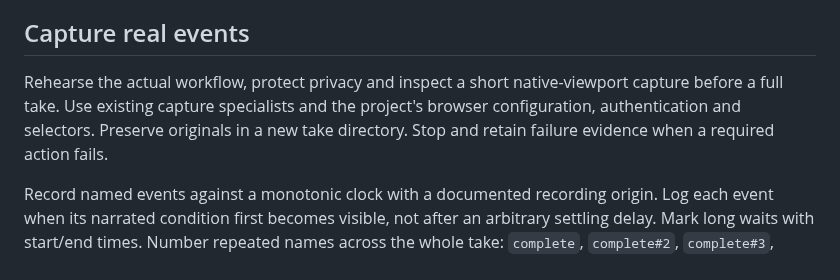
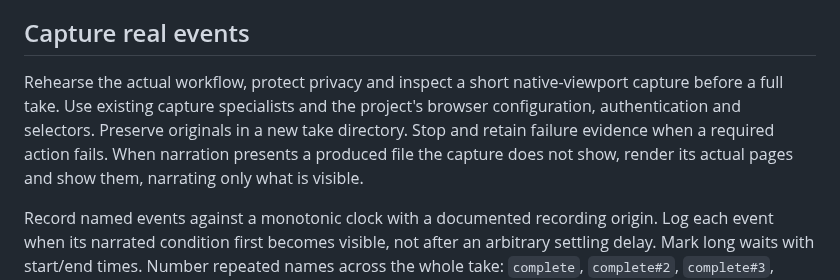
Before and after one commit to dfinson/promptlings, a Markdown page: skills/cue-synced-demo/SKILL.md, the part around the change. Drawn GitHub-style.

Commit message:
fix: show produced files the demo narrates
Co-authored-by: Copilot App <223556219+Copilot@users.noreply.github.com>

```diff
--- a/skills/cue-synced-demo/SKILL.md
+++ b/skills/cue-synced-demo/SKILL.md
@@ -11,7 +11,7 @@ This skill supplies practice, not a recorder, assembler or required programming
 
 ## Capture real events
 
-Rehearse the actual workflow, protect privacy and inspect a short native-viewport capture before a full take. Use existing capture specialists and the project's browser configuration, authentication and selectors. Preserve originals in a new take directory. Stop and retain failure evidence when a required action fails.
+Rehearse the actual workflow, protect privacy and inspect a short native-viewport capture before a full take. Use existing capture specialists and the project's browser configuration, authentication and selectors. Preserve originals in a new take directory. Stop and retain failure evidence when a required action fails. When narration presents a produced file the capture does not show, render its actual pages and show them, narrating only what is visible.
 
 Record named events against a monotonic clock with a documented recording origin. Log each event when its narrated condition first becomes visible, not after an arbitrary settling delay. Mark long waits with start/end times. Number repeated names across the whole take: `complete`, `complete#2`, `complete#3`, including across scenes. Record explicitly skipped optional actions by the exact narrated event name. A missing required event always fails. For an explicitly skipped optional event, warn, list the omitted cue in the timing report and fail if the approved delivery requires every cue.
 
```
